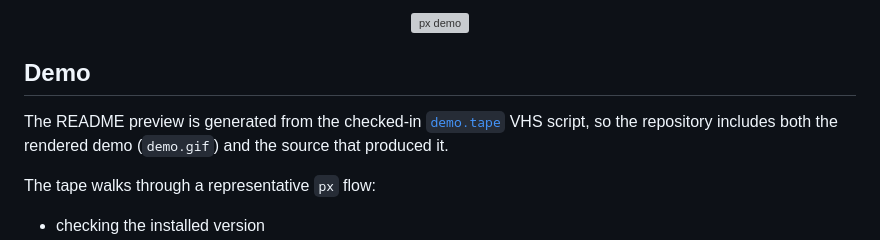
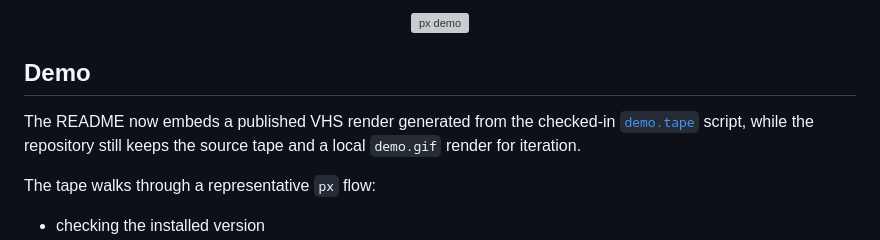
Before and after one commit to tzone85/project-x, a Markdown page: README.md, the part around one of its changes. Rendered like a GitHub page; grey boxes are pictures that could not be loaded.

Commit message:
docs: embed published VHS demo

```diff
--- a/README.md
+++ b/README.md
@@ -13,7 +12,7 @@ Hand off a requirement. Walk away. Come back to merged PRs.
 
 ## Demo
 
-The README preview is generated from the checked-in [`demo.tape`](demo.tape) VHS script, so the repository includes both the rendered demo (`demo.gif`) and the source that produced it.
+The README now embeds a published VHS render generated from the checked-in [`demo.tape`](demo.tape) script, while the repository still keeps the source tape and a local `demo.gif` render for iteration.
 
 The tape walks through a representative `px` flow:
 
```
Also changed, not shown: other parts of README.md (+1 -2 lines).
